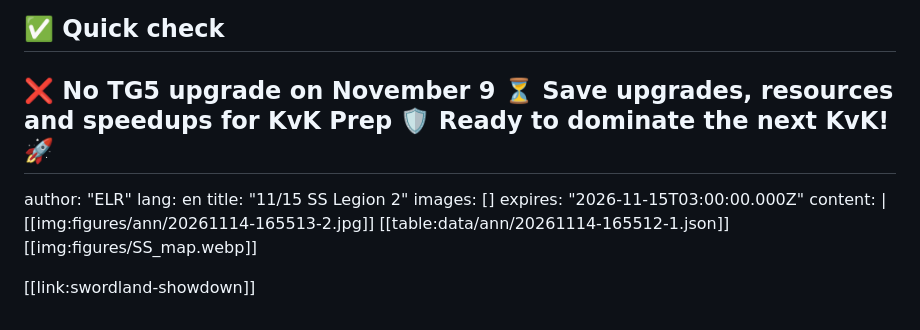
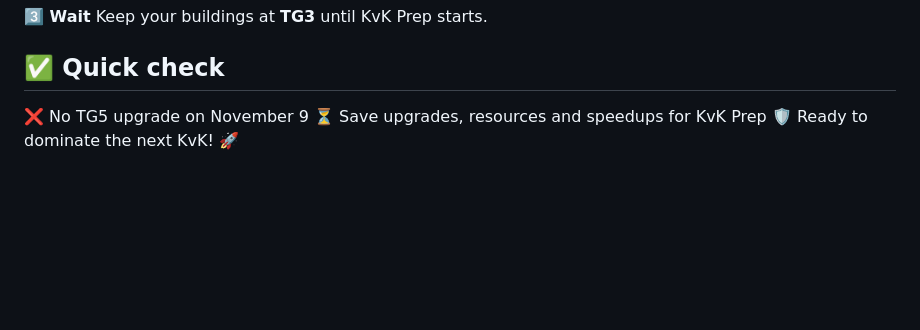
Before and after one commit to NXSguides/Kingshot_guideline_NXS, a Markdown page: data/announcements-source.md, the part around the change. Rendered like a GitHub page; blank space fills up the shorter version.

Commit message:
Delete announcement via post page

```diff
--- a/data/announcements-source.md
+++ b/data/announcements-source.md
@@ -102,15 +102,3 @@ content: |
   ❌ No TG5 upgrade on November 9
   ⏳ Save upgrades, resources and speedups for KvK Prep
   🛡️ Ready to dominate the next KvK! 🚀
----
-author: "ELR"
-lang: en
-title: "11/15 SS Legion 2"
-images: []
-expires: "2026-11-15T03:00:00.000Z"
-content: |
-  [[img:figures/ann/20261114-165513-2.jpg]]
-  [[table:data/ann/20261114-165512-1.json]]
-  [[img:figures/SS_map.webp]]
-
-  [[link:swordland-showdown]]
```
